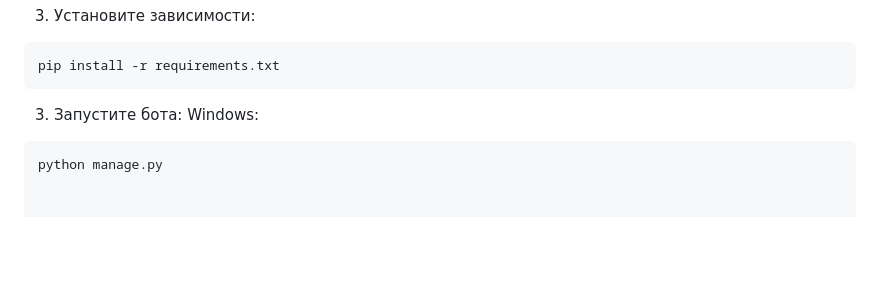
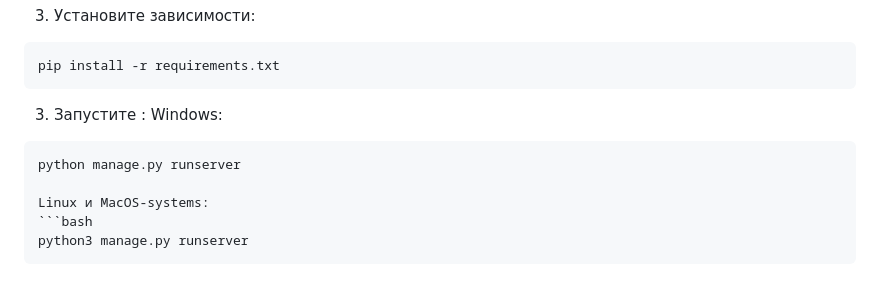
Before and after one commit to marutyunyan-20/store_home, a Markdown page: README.md, the part around the change. Drawn GitHub-style; blank space fills up the shorter version.

````diff
--- a/README.md
+++ b/README.md
@@ -149,7 +149,12 @@ source .venv/bin/activate
 pip install -r requirements.txt
 ```
 
-3. Запустите бота:
+3. Запустите :
 Windows:
 ```bash
-python manage.py
+python manage.py runserver
+
+Linux и MacOS-systems:
+```bash
+python3 manage.py runserver
+```
````
